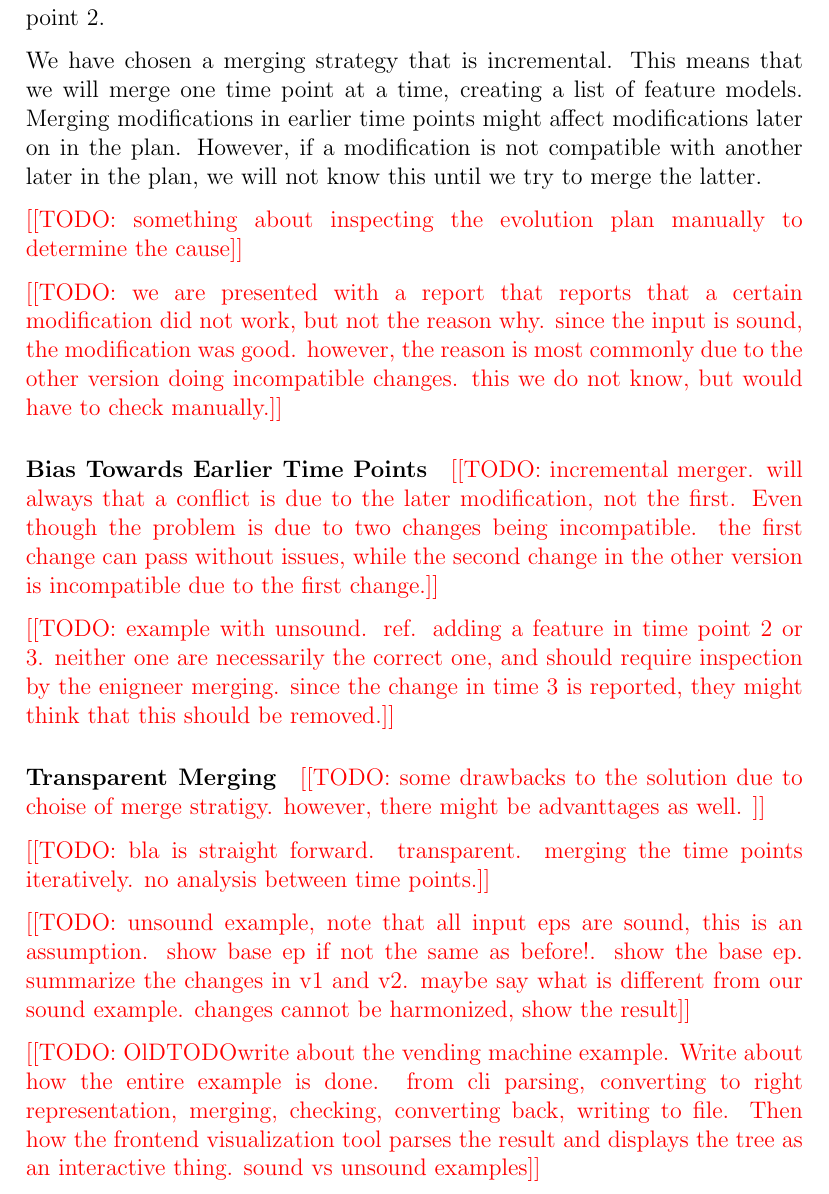
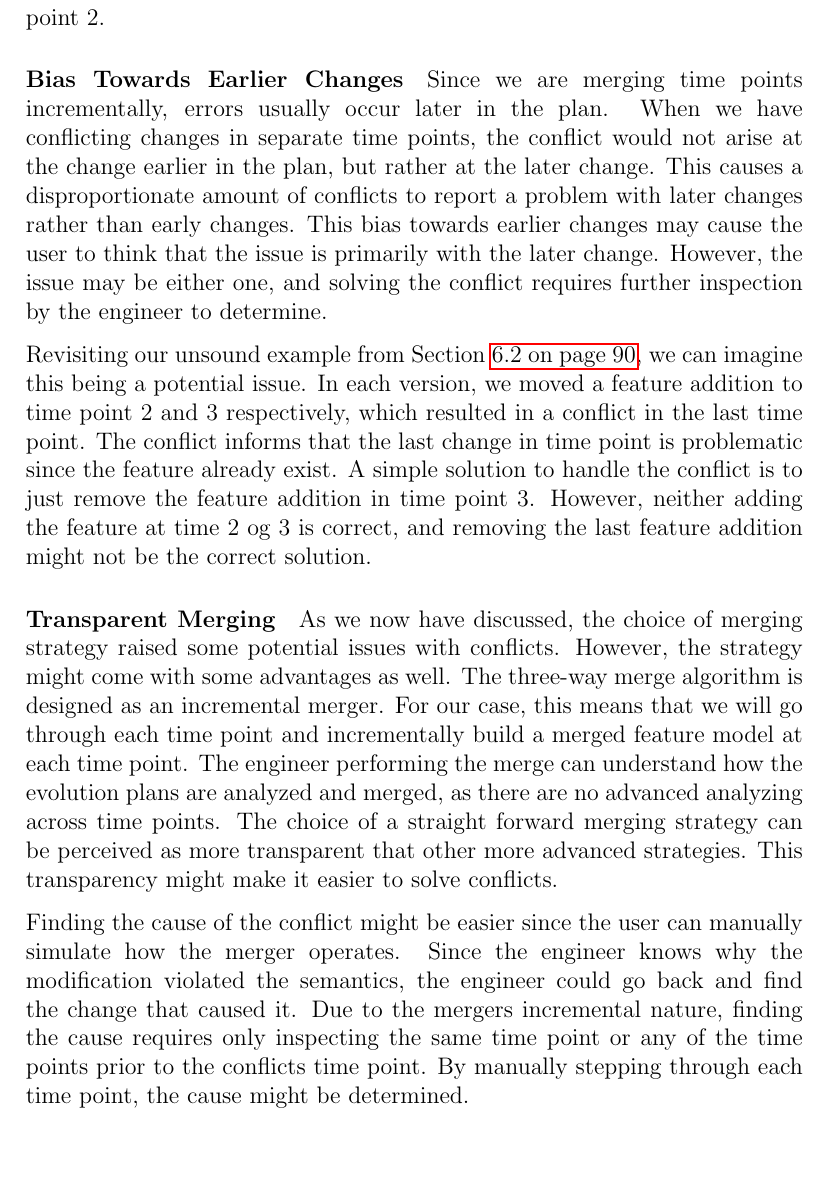
Before and after one commit to eirikhalvard/master-thesis, a LaTeX thesis (thesis/src/thesis.tex): part of page 105 of 108, cut so that both start at the same text, the shorter picture padded with empty space. Compiled offline with pdfLaTeX; a LaTeX package or settings file that is missing is left out.

Commit message:
advantages/ disadvantages of merge strategy

```diff
--- a/thesis/src/thesis.tex
+++ b/thesis/src/thesis.tex
@@ -2732,31 +2732,19 @@ The merge tool we have created are able to detect paradoxes in the merged evolut
 
 We witness an example of this phenomenon in the unsound vending machine example described in Section~\vref{sec:an_unsound_example}. The original plan had scheduled a feature addition in time 1, but both versions moved the addition to time 2 and time 3 respectively. When the merger arrived at time 2, the addition from version 1 was included. However, when the merger arrived at time 3, the feature addition was not possible to perform since the feature already existed. As we can see in Figure~\vref{fig:vending_machine_error_result}, the only information about the merge failure was which changed caused the halt and why the change could not be included. However, we did not get information about the change that caused the issue, which was that feature was added in time point 2.
 
-We have chosen a merging strategy that is incremental. This means that we will merge one time point at a time, creating a list of feature models. Merging modifications in earlier time points might affect modifications later on in the plan. However, if a modification is not compatible with another later in the plan, we will not know this until we try to merge the latter.
-
-\todo{something about inspecting the evolution plan manually to determine the cause}
-
-\todo{we are presented with a report that reports that a certain modification did not work, but not the reason why. since the input is sound, the modification was good. however, the reason is most commonly due to the other version doing incompatible changes. this we do not know, but would have to check manually.}
-
-\paragraph{Bias Towards Earlier Time Points}%
+\paragraph{Bias Towards Earlier Changes}%
 \label{par:bias_towards_earlier_time_points}
 
-\todo{incremental merger. will always that a conflict is due to the later modification, not the first. Even though the problem is due to two changes being incompatible. the first change can pass without issues, while the second change in the other version is incompatible due to the first change.}
-
-\todo{example with unsound. ref. adding a feature in time point 2 or 3. neither one are necessarily the correct one, and should require inspection by the enigneer merging. since the change in time 3 is reported, they might think that this should be removed.}
+Since we are merging time points incrementally, errors usually occur later in the plan. When we have conflicting changes in separate time points, the conflict would not arise at the change earlier in the plan, but rather at the later change. This causes a disproportionate amount of conflicts to report a problem with later changes rather than early changes. This bias towards earlier changes may cause the user to think that the issue is primarily with the later change. However, the issue may be either one, and solving the conflict requires further inspection by the engineer to determine.
+
+Revisiting our unsound example from Section~\vref{sec:an_unsound_example}, we can imagine this being a potential issue. In each version, we moved a feature addition to time point 2 and 3 respectively, which resulted in a conflict in the last time point. The conflict informs that the last change in time point is problematic since the feature already exist. A simple solution to handle the conflict is to just remove the feature addition in time point 3. However, neither adding the feature at time 2 og 3 is correct, and removing the last feature addition might not be the correct solution.
 
 \paragraph{Transparent Merging}%
 \label{par:transparent_merging}
 
-\todo{some drawbacks to the solution due to choise of merge stratigy. however, there might be advanttages as well. }
-
-\todo{bla is straight forward. transparent. merging the time points iteratively. no analysis between time points.}
-
-
-
-\todo{unsound example, note that all input eps are sound, this is an assumption. show base ep if not the same as before!. show the base ep. summarize the changes in v1 and v2. maybe say what is different from our sound example. changes cannot be harmonized, show the result}
-
-\todo{OlDTODOwrite about the vending machine example. Write about how the entire example is done. from cli parsing, converting to right representation, merging, checking, converting back, writing to file. Then how the frontend visualization tool parses the result and displays the tree as an interactive thing. sound vs unsound examples}
+As we now have discussed, the choice of merging strategy raised some potential issues with conflicts. However, the strategy might come with some advantages as well. The three-way merge algorithm is designed as an incremental merger. For our case, this means that we will go through each time point and incrementally build a merged feature model at each time point. The engineer performing the merge can understand how the evolution plans are analyzed and merged, as there are no advanced analyzing across time points. The choice of a straight forward merging strategy can be perceived as more transparent that other more advanced strategies. This transparency might make it easier to solve conflicts.
+
+Finding the cause of the conflict might be easier since the user can manually simulate how the merger operates. Since the engineer knows why the modification violated the semantics, the engineer could go back and find the change that caused it. Due to the mergers incremental nature, finding the cause requires only inspecting the same time point or any of the time points prior to the conflicts time point. By manually stepping through each time point, the cause might be determined.
 
 \chapter{Conclusion and Future Work}%
 \label{cha:conclusion_and_future_work}
```
Also changed, not shown: thesis/src/thesis.pdf.
